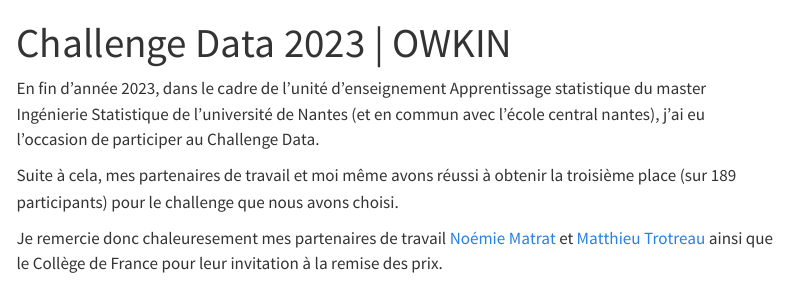
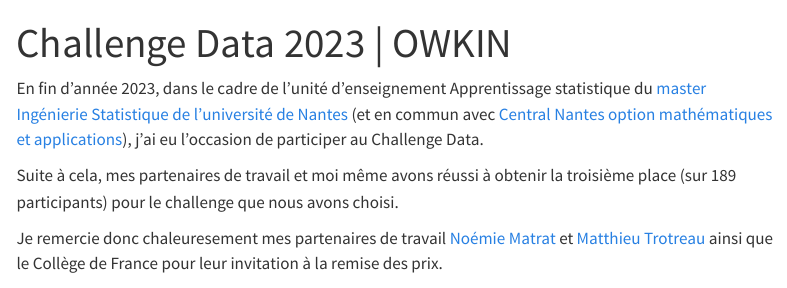
Before and after one commit to Clement-Poupelin/Clement-Poupelin.github.io, a Quarto document (challenge_data.qmd): the page in a window 1100 px wide, from its top. Rendered offline with R 4.5, knitr and Pandoc in place of Quarto, with nearby package versions; menus at the side of the page are left out.

Commit message:
add some interactive links

```diff
--- a/challenge_data.qmd
+++ b/challenge_data.qmd
@@ -3,7 +3,7 @@
 editor: visual
 ---
 
-En fin d'année 2023, dans le cadre de l'unité d'enseignement Apprentissage statistique du master Ingénierie Statistique de l'université de Nantes (et en commun avec l'école central nantes), j'ai eu l'occasion de participer au Challenge Data.
+En fin d'année 2023, dans le cadre de l'unité d'enseignement Apprentissage statistique du [master Ingénierie Statistique de l'université de Nantes](https://www.math.sciences.univ-nantes.fr/master-IS) (et en commun avec [Central Nantes option mathématiques et applications](https://www.ec-nantes.fr/formation/les-options-de-2e-et-3e-annee/option-mathematiques-et-applications)), j'ai eu l'occasion de participer au Challenge Data.
 
 Suite à cela, mes partenaires de travail et moi même avons réussi à obtenir la troisième place (sur 189 participants) pour le challenge que nous avons choisi.
 
```
Also changed, not shown: docs/search.json, 2 other files.
